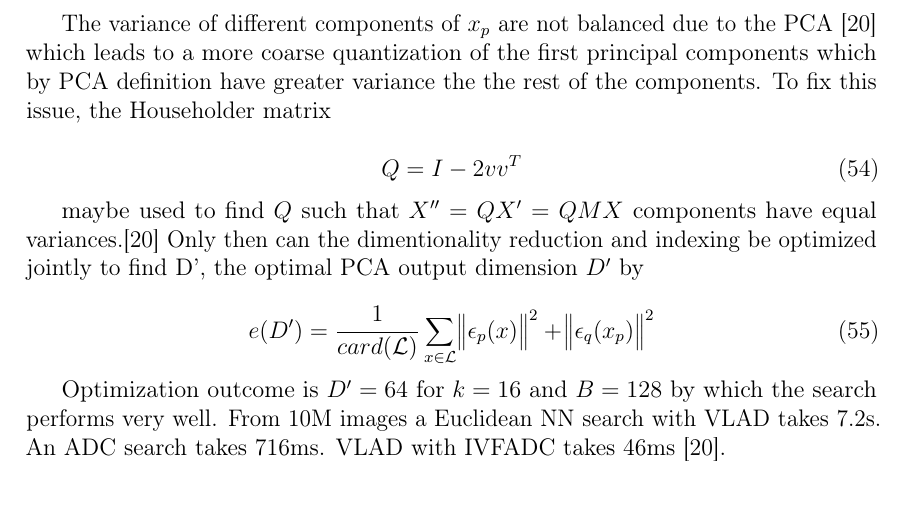
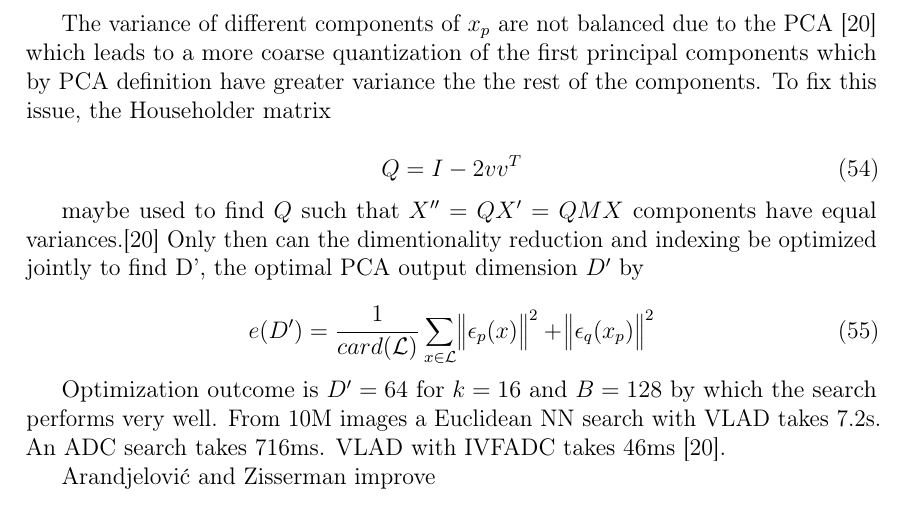
Before and after one commit to sulmanen/hash-thesis, a LaTeX thesis (hash.tex): part of page 35 of 51, cut so that both start at the same text. Compiled offline with pdfLaTeX; a LaTeX package or settings file that is missing is left out.

Commit message:
start with VLAD improvements

```diff
--- a/hash.tex
+++ b/hash.tex
@@ -1296,6 +1296,10 @@ e(D') = \frac{1}{card(\mathcal{L})}\sum_{x\in \mathcal{L}}\norm{\epsilon_p(x)}^2
 \end{equation}
 
 Optimization outcome is $D'=64$ for $k=16$ and $B=128$ by which the search performs very well. From 10M images a Euclidean NN search with VLAD takes 7.2s. An ADC search takes 716ms. VLAD with IVFADC takes 46ms \cite{Jegou2014}.
+
+Arandjelovi\'{c} and Zisserman improve
+
+
 \clearpage
 
 \section{Materials and methods}
```
